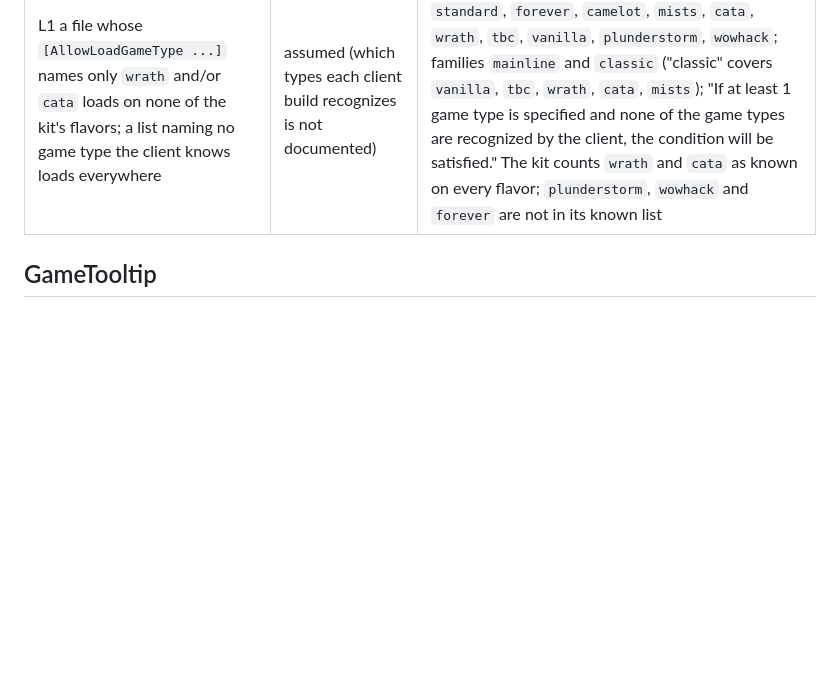
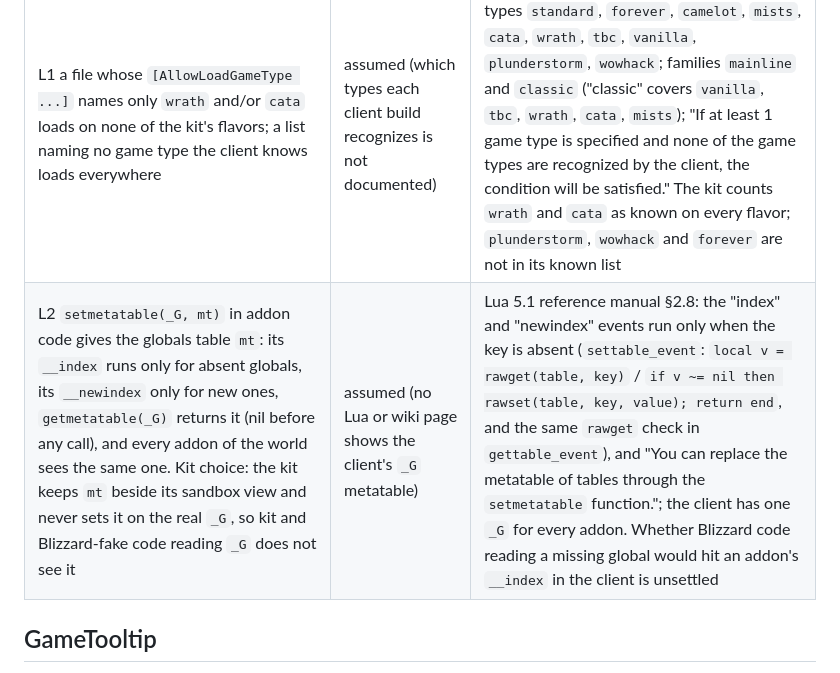
Before and after one commit to F0rty-Tw0/wow-testkit, a Markdown page: docs/client-sources.md, the part around the change. Rendered like a GitHub page; blank space fills up the shorter version.

Commit message:
docs: 📝 record the addon _G metatable rule and kit choice in row L2
The sandbox fix follows Lua 5.1's metatable events; where the metatable
lives, and that kit reads skip it, is a kit choice no client source shows.

```diff
--- a/docs/client-sources.md
+++ b/docs/client-sources.md
@@ -125,6 +125,7 @@ branches; which family a branch loads follows the Menu API grouping (Mainline: `
 | Rule | Verdict | Source |
 |---|---|---|
 | L1 a file whose `[AllowLoadGameType ...]` names only `wrath` and/or `cata` loads on none of the kit's flavors; a list naming no game type the client knows loads everywhere | assumed (which types each client build recognizes is not documented) | wiki `TOC_format`, `AllowLoadGameType`: game types `standard`, `forever`, `camelot`, `mists`, `cata`, `wrath`, `tbc`, `vanilla`, `plunderstorm`, `wowhack`; families `mainline` and `classic` ("classic" covers `vanilla`, `tbc`, `wrath`, `cata`, `mists`); "If at least 1 game type is specified and none of the game types are recognized by the client, the condition will be satisfied." The kit counts `wrath` and `cata` as known on every flavor; `plunderstorm`, `wowhack` and `forever` are not in its known list |
+| L2 `setmetatable(_G, mt)` in addon code gives the globals table `mt`: its `__index` runs only for absent globals, its `__newindex` only for new ones, `getmetatable(_G)` returns it (nil before any call), and every addon of the world sees the same one. Kit choice: the kit keeps `mt` beside its sandbox view and never sets it on the real `_G`, so kit and Blizzard-fake code reading `_G` does not see it | assumed (no Lua or wiki page shows the client's `_G` metatable) | Lua 5.1 reference manual §2.8: the "index" and "newindex" events run only when the key is absent (`settable_event`: `local v = rawget(table, key)` / `if v ~= nil then rawset(table, key, value); return end`, and the same `rawget` check in `gettable_event`), and "You can replace the metatable of tables through the `setmetatable` function."; the client has one `_G` for every addon. Whether Blizzard code reading a missing global would hit an addon's `__index` in the client is unsettled |
 
 ## GameTooltip
 
```
